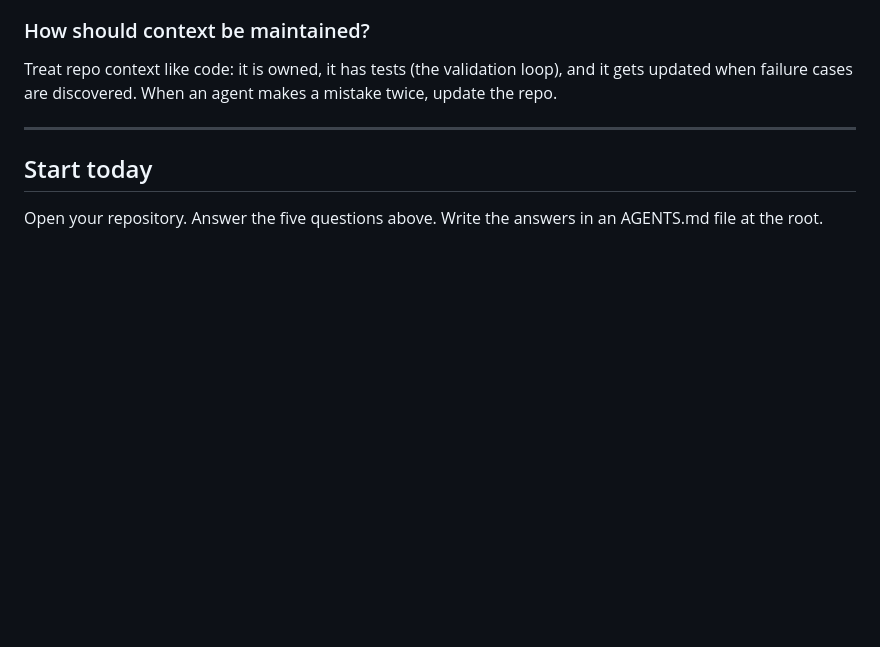
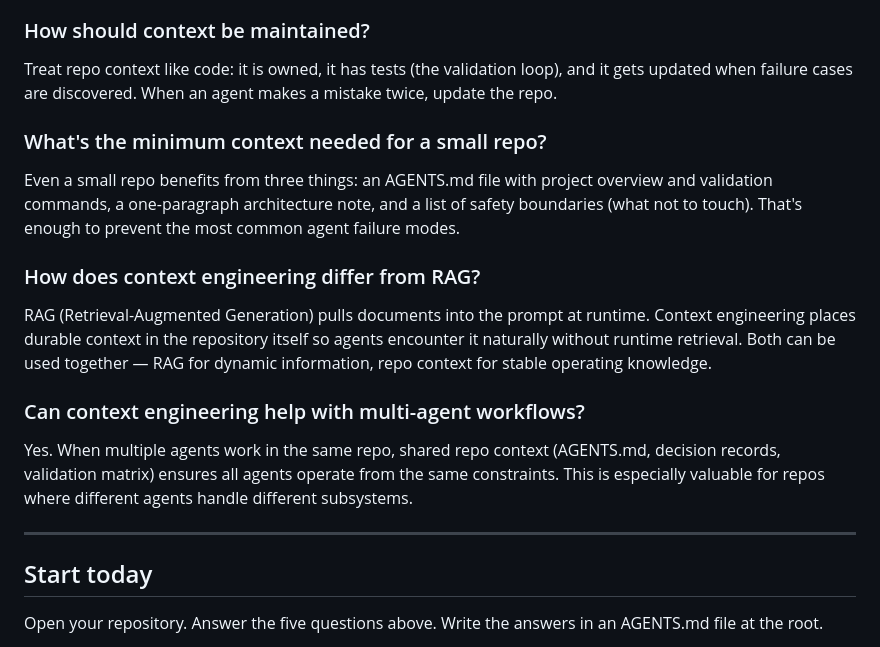
Before and after one commit to hoangnb24/harness-engineering-blog, a Markdown page: src/pages/context-engineering-for-coding-agents.md, the part around the change. Rendered like a GitHub page; blank space fills up the shorter version.

Commit message:
Expand context-engineering pillar page with 3 new FAQs

```diff
--- a/src/pages/context-engineering-for-coding-agents.md
+++ b/src/pages/context-engineering-for-coding-agents.md
@@ -240,6 +240,18 @@ Yes. If AGENTS.md is more than a screen of text, cut detail and link to deeper d
 
 Treat repo context like code: it is owned, it has tests (the validation loop), and it gets updated when failure cases are discovered. When an agent makes a mistake twice, update the repo.
 
+### What's the minimum context needed for a small repo?
+
+Even a small repo benefits from three things: an AGENTS.md file with project overview and validation commands, a one-paragraph architecture note, and a list of safety boundaries (what not to touch). That's enough to prevent the most common agent failure modes.
+
+### How does context engineering differ from RAG?
+
+RAG (Retrieval-Augmented Generation) pulls documents into the prompt at runtime. Context engineering places durable context in the repository itself so agents encounter it naturally without runtime retrieval. Both can be used together — RAG for dynamic information, repo context for stable operating knowledge.
+
+### Can context engineering help with multi-agent workflows?
+
+Yes. When multiple agents work in the same repo, shared repo context (AGENTS.md, decision records, validation matrix) ensures all agents operate from the same constraints. This is especially valuable for repos where different agents handle different subsystems.
+
 ---
 
 ## Start today
```
